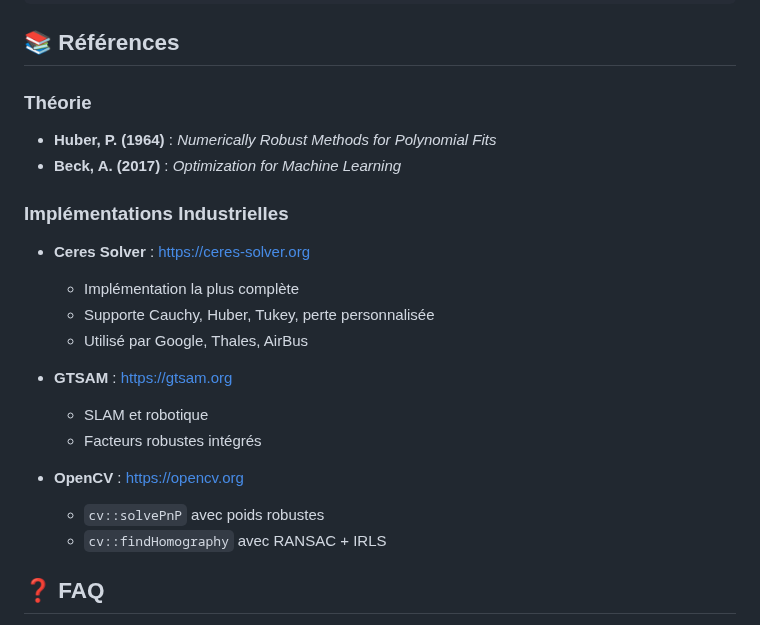
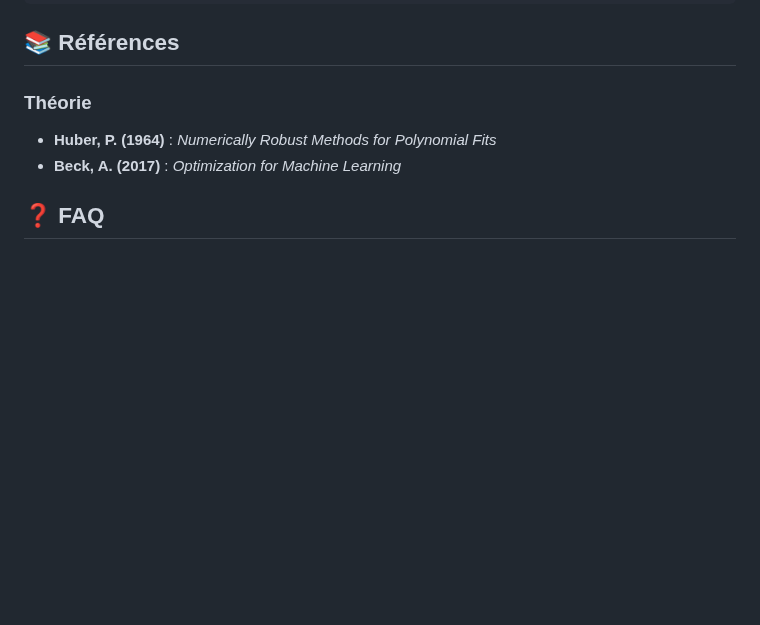
Before and after one commit to Lombard-Web-Services/cauchy, a Markdown page: Additionnal.md, the part around the change. Drawn GitHub-style; blank space fills up the shorter version.

```diff
--- a/Additionnal.md
+++ b/Additionnal.md
@@ -214,20 +214,6 @@ plt.show()
 - **Huber, P. (1964)** : *Numerically Robust Methods for Polynomial Fits*
 - **Beck, A. (2017)** : *Optimization for Machine Learning*
 
-### Implémentations Industrielles
-- **Ceres Solver** : https://ceres-solver.org
-  - Implémentation la plus complète
-  - Supporte Cauchy, Huber, Tukey, perte personnalisée
-  - Utilisé par Google, Thales, AirBus
-
-- **GTSAM** : https://gtsam.org
-  - SLAM et robotique
-  - Facteurs robustes intégrés
-
-- **OpenCV** : https://opencv.org
-  - `cv::solvePnP` avec poids robustes
-  - `cv::findHomography` avec RANSAC + IRLS
-
 ## ❓ FAQ
 
 **Q: Pourquoi IRLS et pas un optimiseur lorentzien pur ?**
```
